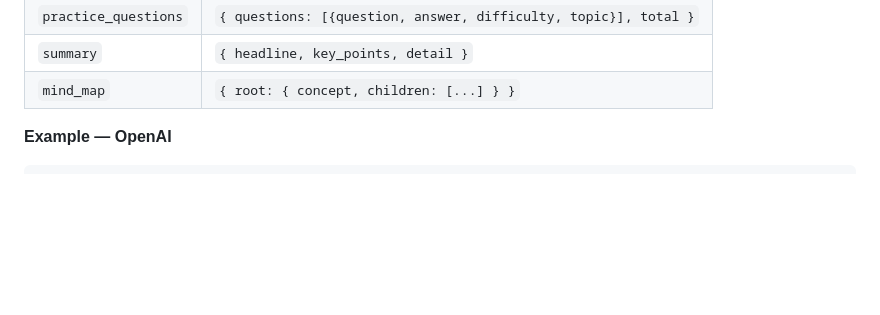
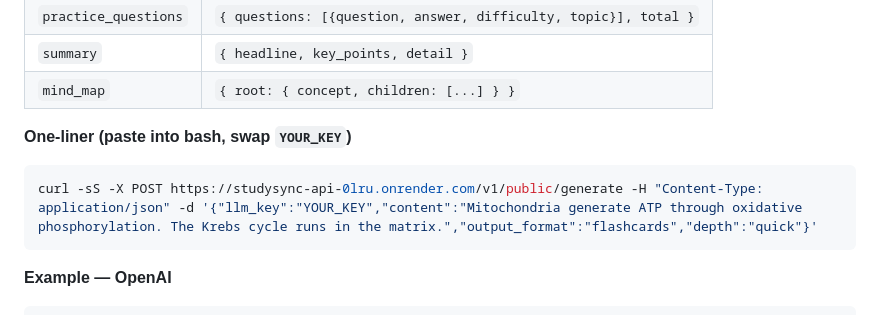
Before and after one commit to toosh-legacy/StudySync-, a Markdown page: api/API.md, the part around the change. Drawn GitHub-style; blank space fills up the shorter version.

Commit message:
docs(api): add copy-paste one-liner curl example

````diff
--- a/api/API.md
+++ b/api/API.md
@@ -47,6 +47,12 @@ it. The provider is auto-detected from the key prefix:
 | `practice_questions` | `{ questions: [{question, answer, difficulty, topic}], total }` |
 | `summary`            | `{ headline, key_points, detail }`                   |
 | `mind_map`           | `{ root: { concept, children: [...] } }`             |
+
+**One-liner (paste into bash, swap `YOUR_KEY`)**
+
+```bash
+curl -sS -X POST https://studysync-api-0lru.onrender.com/v1/public/generate -H "Content-Type: application/json" -d '{"llm_key":"YOUR_KEY","content":"Mitochondria generate ATP through oxidative phosphorylation. The Krebs cycle runs in the matrix.","output_format":"flashcards","depth":"quick"}'
+```
 
 **Example — OpenAI**
 
````
